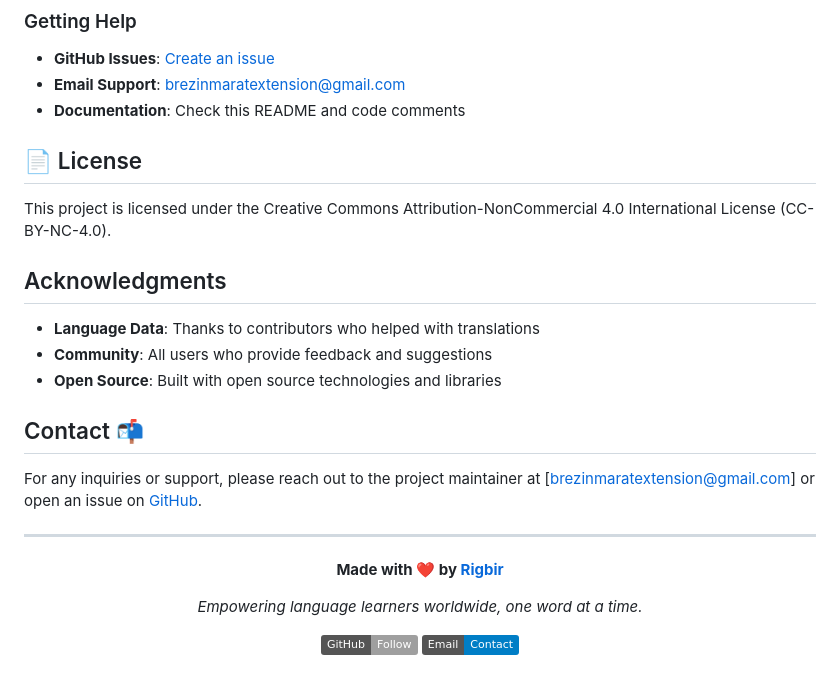
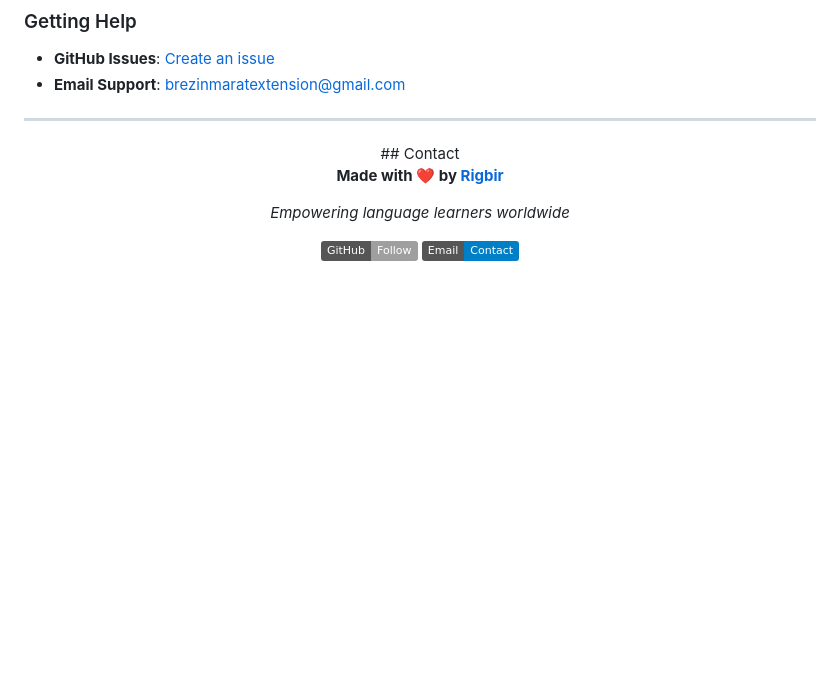
Before and after one commit to Rigbir/English_Helper, a Markdown page: README.md, the part around one of its changes. GitHub-like rendering; badges without logos; blank space fills up the shorter version.

```diff
--- a/README.md
+++ b/README.md
@@ -119,29 +79,15 @@ If you encounter any problems:
 ### Getting Help
 - **GitHub Issues**: [Create an issue](https://github.com/Rigbir/Extension/issues)
 - **Email Support**: brezinmaratextension@gmail.com
-- **Documentation**: Check this README and code comments
-
-## 📄 License
-
-This project is licensed under the Creative Commons Attribution-NonCommercial 4.0 International License (CC-BY-NC-4.0).
-
-## Acknowledgments
-
-- **Language Data**: Thanks to contributors who helped with translations
-- **Community**: All users who provide feedback and suggestions
-- **Open Source**: Built with open source technologies and libraries
-
-## Contact 📬
-
-For any inquiries or support, please reach out to the project maintainer at [brezinmaratextension@gmail.com] or open an issue on [GitHub](https://github.com/Rigbir/Extension).
 
 ---
 
 <div align="center">
+## Contact
 
 **Made with ❤️ by [Rigbir](https://github.com/Rigbir)**
 
-*Empowering language learners worldwide, one word at a time.*
+*Empowering language learners worldwide*
 
 [![GitHub](https://img.shields.io/badge/GitHub-Follow-lightgrey?logo=github)](https://github.com/Rigbir)
 [![Email](https://img.shields.io/badge/Email-Contact-blue?logo=gmail)](mailto:brezinmaratextension@gmail.com)
```
Also changed, not shown: other parts of README.md (+1 -41 lines).
